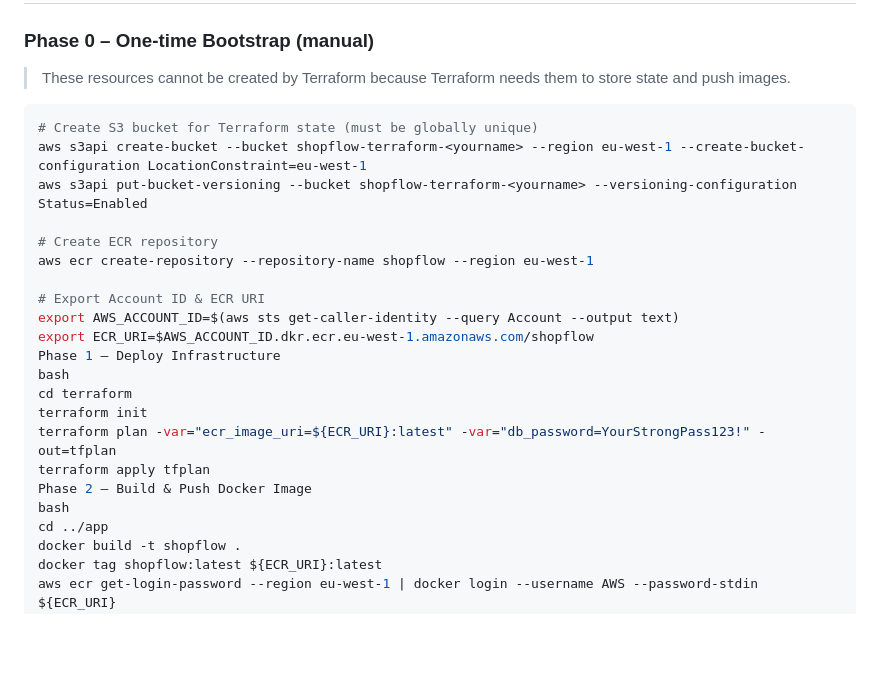
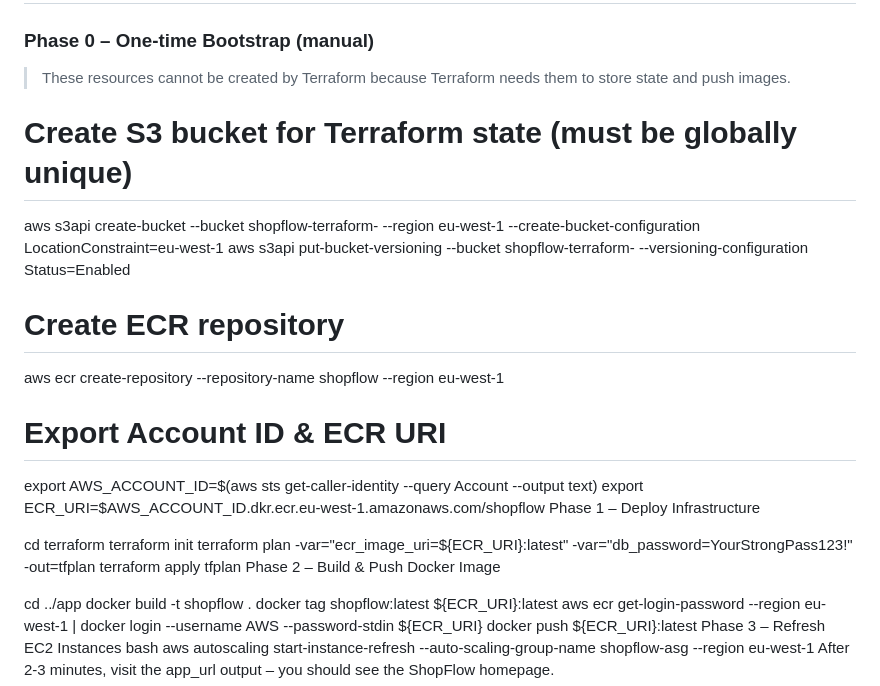
Before and after one commit to NoranMohamed/shopflow, a Markdown page: README.md, the part around the change. GitHub-like rendering; blank space fills up the shorter version.

````diff
--- a/README.md
+++ b/README.md
@@ -48,7 +48,7 @@ text
 
 > These resources cannot be created by Terraform because Terraform needs them to store state and push images.
 
-```bash
+
 # Create S3 bucket for Terraform state (must be globally unique)
 aws s3api create-bucket --bucket shopflow-terraform-<yourname> --region eu-west-1 --create-bucket-configuration LocationConstraint=eu-west-1
 aws s3api put-bucket-versioning --bucket shopflow-terraform-<yourname> --versioning-configuration Status=Enabled
@@ -60,13 +60,13 @@ aws ecr create-repository --repository-name shopflow --region eu-west-1
 export AWS_ACCOUNT_ID=$(aws sts get-caller-identity --query Account --output text)
 export ECR_URI=$AWS_ACCOUNT_ID.dkr.ecr.eu-west-1.amazonaws.com/shopflow
 Phase 1 – Deploy Infrastructure
-bash
+
 cd terraform
 terraform init
 terraform plan -var="ecr_image_uri=${ECR_URI}:latest" -var="db_password=YourStrongPass123!" -out=tfplan
 terraform apply tfplan
 Phase 2 – Build & Push Docker Image
-bash
+
 cd ../app
 docker build -t shopflow .
 docker tag shopflow:latest ${ECR_URI}:latest
````
